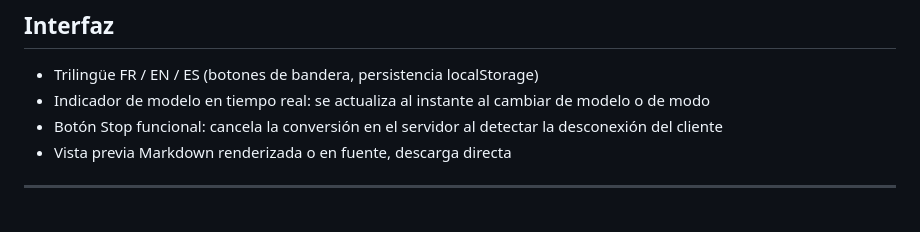
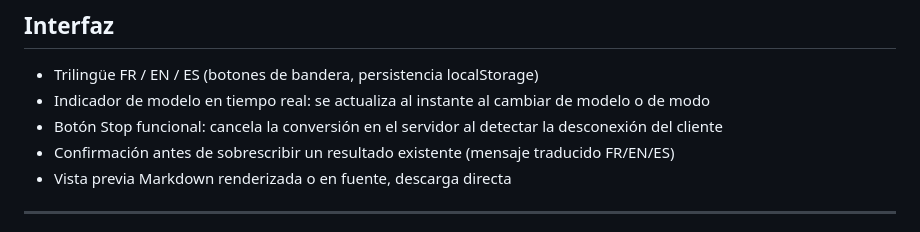
Before and after one commit to virgosfredianilorenzo-cyber/pdf2md4llmwiki, a Markdown page: README.es.md, the part around the change. Drawn GitHub-style.

Commit message:
docs: add confirmation dialog to Interface section in all READMEs
Co-Authored-By: Claude Sonnet 4.6 <noreply@anthropic.com>

```diff
--- a/README.es.md
+++ b/README.es.md
@@ -42,6 +42,7 @@ Los lanzamientos siguientes tardan 2-3 segundos.
 - Trilingüe FR / EN / ES (botones de bandera, persistencia localStorage)
 - Indicador de modelo en tiempo real: se actualiza al instante al cambiar de modelo o de modo
 - Botón Stop funcional: cancela la conversión en el servidor al detectar la desconexión del cliente
+- Confirmación antes de sobrescribir un resultado existente (mensaje traducido FR/EN/ES)
 - Vista previa Markdown renderizada o en fuente, descarga directa
 
 ---
```
Also changed, not shown: README.en.md (+1 -0 lines), README.md (+1 -0 lines).
